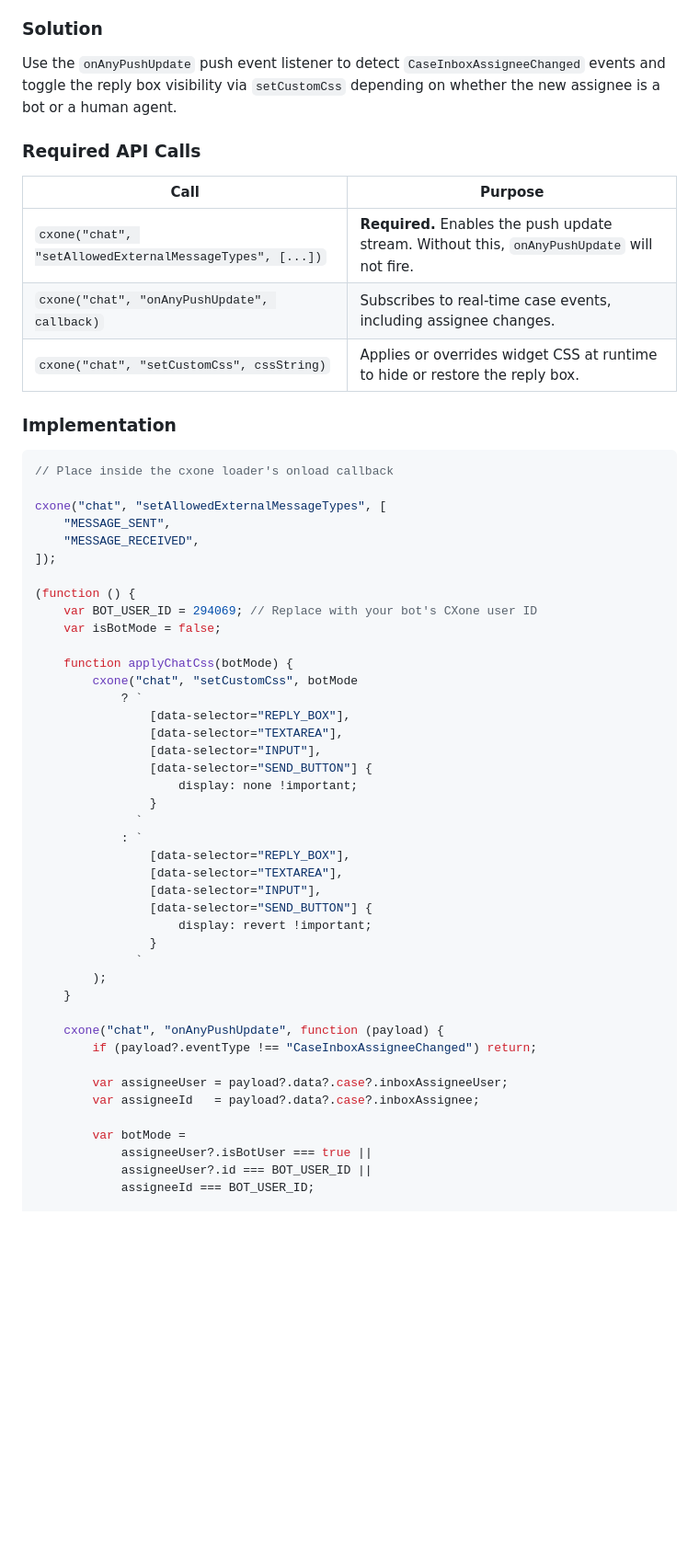
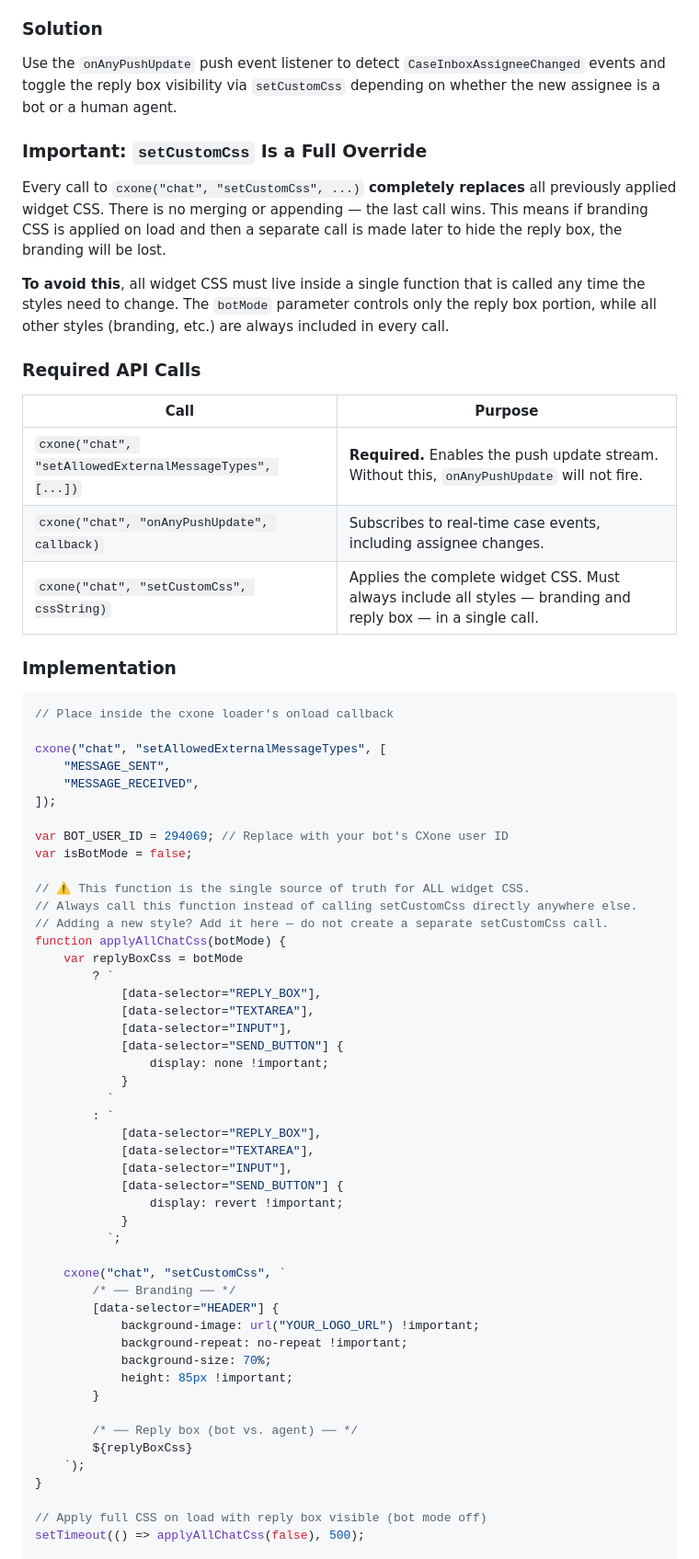
Before and after one commit to dominick-spinetti/vidanta-world-with-surfly, a Markdown page: README.md, the part around one of its changes. Shown at 92% size. Rendered like a GitHub page; blank space fills up the shorter version.

Commit message:
Update README with CSS handling and implementation details
Clarify that all widget CSS must be set in a single function to avoid overwriting styles. Update implementation details for handling bot and agent reply box visibility.

```diff
--- a/README.md
+++ b/README.md
@@ -93,13 +93,19 @@ When a bot is handling the chat conversation, displaying the free-text reply box
 ### Solution
 Use the `onAnyPushUpdate` push event listener to detect `CaseInboxAssigneeChanged` events and toggle the reply box visibility via `setCustomCss` depending on whether the new assignee is a bot or a human agent.
 
+### Important: `setCustomCss` Is a Full Override
+
+Every call to `cxone("chat", "setCustomCss", ...)` **completely replaces** all previously applied widget CSS. There is no merging or appending — the last call wins. This means if branding CSS is applied on load and then a separate call is made later to hide the reply box, the branding will be lost.
+
+**To avoid this**, all widget CSS must live inside a single function that is called any time the styles need to change. The `botMode` parameter controls only the reply box portion, while all other styles (branding, etc.) are always included in every call.
+
 ### Required API Calls
 
 | Call | Purpose |
 |------|---------|
 | `cxone("chat", "setAllowedExternalMessageTypes", [...])` | **Required.** Enables the push update stream. Without this, `onAnyPushUpdate` will not fire. |
 | `cxone("chat", "onAnyPushUpdate", callback)` | Subscribes to real-time case events, including assignee changes. |
-| `cxone("chat", "setCustomCss", cssString)` | Applies or overrides widget CSS at runtime to hide or restore the reply box. |
+| `cxone("chat", "setCustomCss", cssString)` | Applies the complete widget CSS. Must always include all styles — branding and reply box — in a single call. |
 
 ### Implementation
 
@@ -111,39 +117,45 @@ cxone("chat", "setAllowedExternalMessageTypes", [
     "MESSAGE_RECEIVED",
 ]);
 
-(function () {
-    var BOT_USER_ID = 294069; // Replace with your bot's CXone user ID
-    var isBotMode = false;
+var BOT_USER_ID = 294069; // Replace with your bot's CXone user ID
+var isBotMode = false;
 
-    function applyChatCss(botMode) {
-        cxone("chat", "setCustomCss", botMode
-            ? `
-                [data-selector="REPLY_BOX"],
-                [data-selector="TEXTAREA"],
-                [data-selector="INPUT"],
-                [data-selector="SEND_BUTTON"] {
-                    display: none !important;
-                }
-              `
-            : `
-                [data-selector="REPLY_BOX"],
-                [data-selector="TEXTAREA"],
-                [data-selector="INPUT"],
-                [data-selector="SEND_BUTTON"] {
-                    display: revert !important;
-                }
-              `
-        );
-    }
+// ⚠️ This function is the single source of truth for ALL widget CSS.
+// Always call this function instead of calling setCustomCss directly anywhere else.
+// Adding a new style? Add it here — do not create a separate setCustomCss call.
+function applyAllChatCss(botMode) {
+    var replyBoxCss = botMode
+        ? `
+            [data-selector="REPLY_BOX"],
+            [data-selector="TEXTAREA"],
+            [data-selector="INPUT"],
+            [data-selector="SEND_BUTTON"] {
+                display: none !important;
+            }
+          `
+        : `
+            [data-selector="REPLY_BOX"],
+            [data-selector="TEXTAREA"],
+            [data-selector="INPUT"],
+            [data-selector="SEND_BUTTON"] {
+                display: revert !important;
+            }
+          `;
 
-    cxone("chat", "onAnyPushUpdate", function (payload) {
-        if (payload?.eventType !== "CaseInboxAssigneeChanged") return;
+    cxone("chat", "setCustomCss", `
+        /* ── Branding ── */
+        [data-selector="HEADER"] {
+            background-image: url("YOUR_LOGO_URL") !important;
+            background-repeat: no-repeat !important;
+            background-size: 70%;
+            height: 85px !important;
+        }
 
-        var assigneeUser = payload?.data?.case?.inboxAssigneeUser;
-        var assigneeId   = payload?.data?.case?.inboxAssignee;
+        /* ── Reply box (bot vs. agent) ── */
+        ${replyBoxCss}
+    `);
+}
 
-        var botMode =
-            assigneeUser?.isBotUser === true ||
-            assigneeUser?.id === BOT_USER_ID ||
-            assigneeId === BOT_USER_ID;
+// Apply full CSS on load with reply box visible (bot mode off)
+setTimeout(() => applyAllChatCss(false), 500);
 
```
Also changed, not shown: other parts of README.md (+22 -10 lines).
